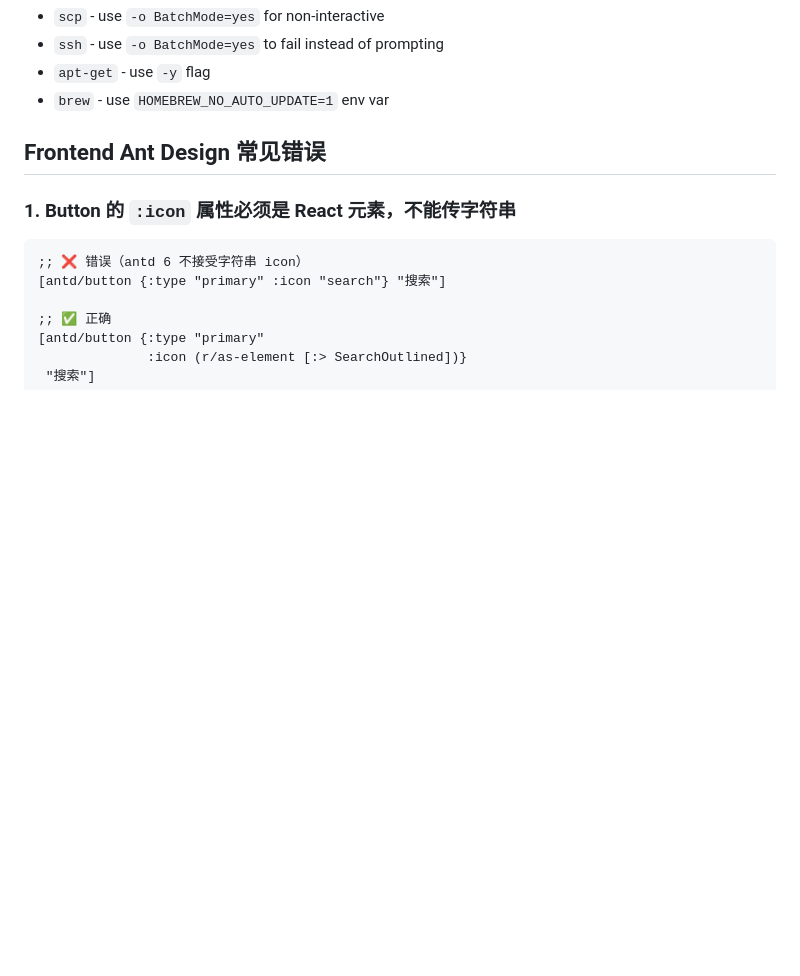
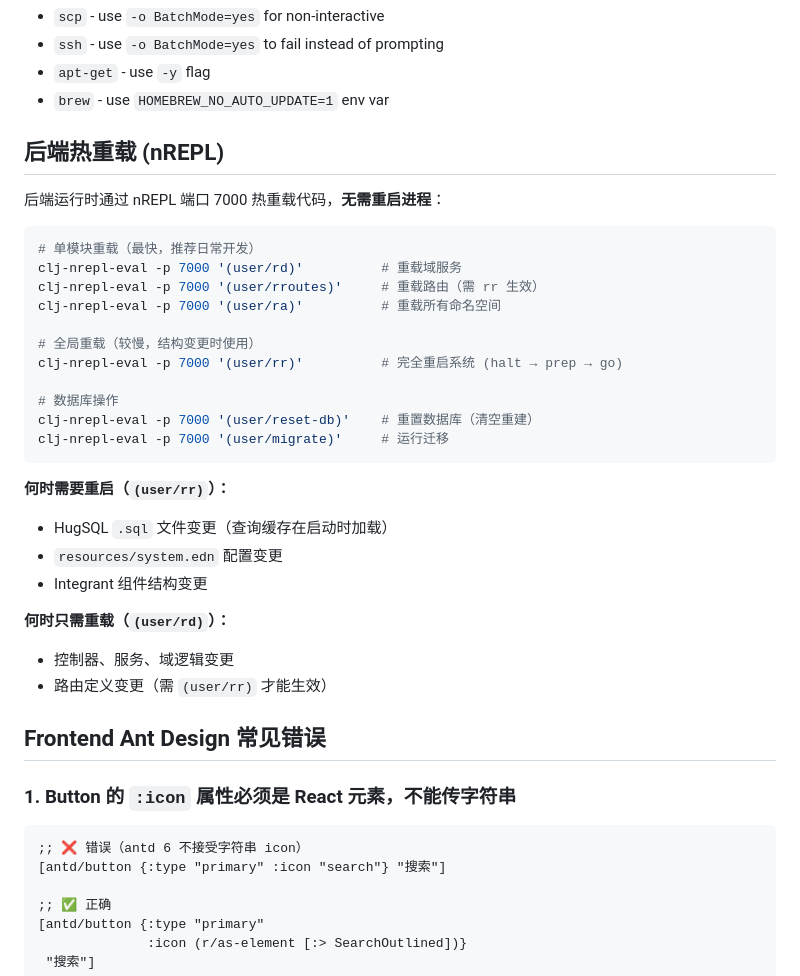
Before and after one commit to RedCreationTech/hc-pms, a Markdown page: AGENTS.md, the part around the change. Rendered like a GitHub page; blank space fills up the shorter version.

Commit message:
docs: 添加 nREPL 热重载命令文档到 AGENTS.md

````diff
--- a/AGENTS.md
+++ b/AGENTS.md
@@ -35,6 +35,33 @@ cp -rf source dest          # NOT: cp -r source dest
 - `ssh` - use `-o BatchMode=yes` to fail instead of prompting
 - `apt-get` - use `-y` flag
 - `brew` - use `HOMEBREW_NO_AUTO_UPDATE=1` env var
+
+## 后端热重载 (nREPL)
+
+后端运行时通过 nREPL 端口 7000 热重载代码，**无需重启进程**：
+
+```bash
+# 单模块重载（最快，推荐日常开发）
+clj-nrepl-eval -p 7000 '(user/rd)'          # 重载域服务
+clj-nrepl-eval -p 7000 '(user/rroutes)'     # 重载路由（需 rr 生效）
+clj-nrepl-eval -p 7000 '(user/ra)'          # 重载所有命名空间
+
+# 全局重载（较慢，结构变更时使用）
+clj-nrepl-eval -p 7000 '(user/rr)'          # 完全重启系统 (halt → prep → go)
+
+# 数据库操作
+clj-nrepl-eval -p 7000 '(user/reset-db)'    # 重置数据库（清空重建）
+clj-nrepl-eval -p 7000 '(user/migrate)'     # 运行迁移
+```
+
+**何时需要重启（`(user/rr)`）：**
+- HugSQL `.sql` 文件变更（查询缓存在启动时加载）
+- `resources/system.edn` 配置变更
+- Integrant 组件结构变更
+
+**何时只需重载（`(user/rd)`）：**
+- 控制器、服务、域逻辑变更
+- 路由定义变更（需 `(user/rr)` 才能生效）
 
 ## Frontend Ant Design 常见错误
 
````
